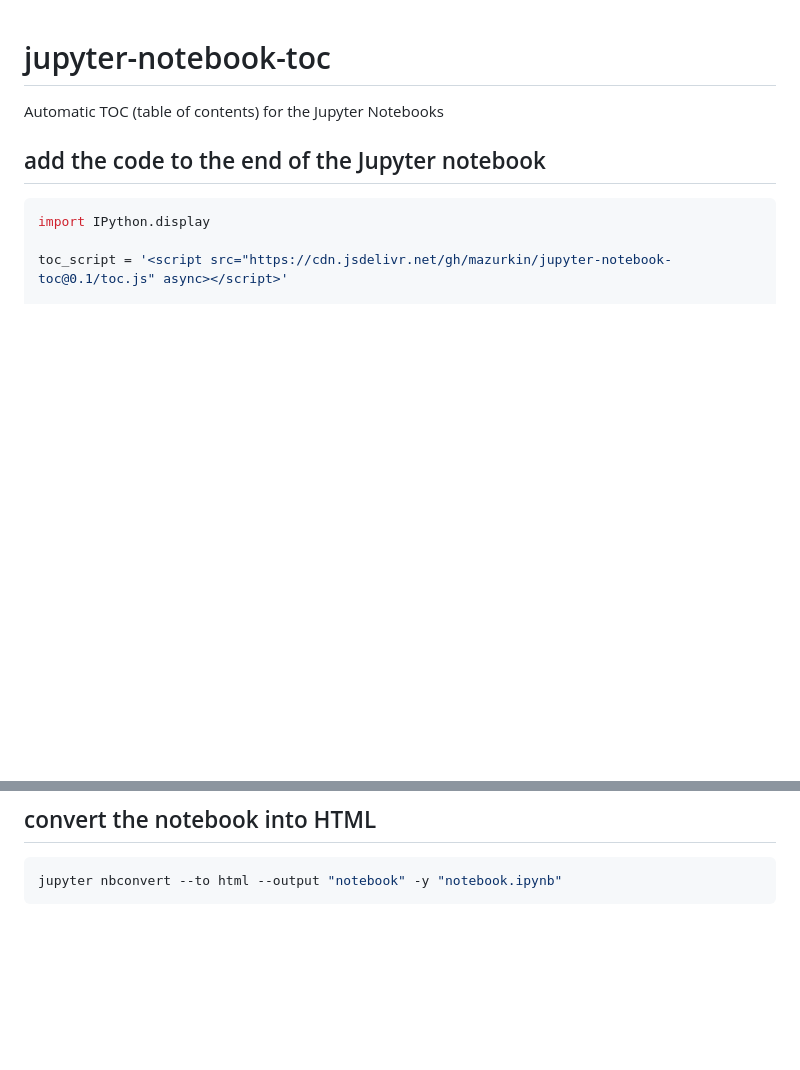
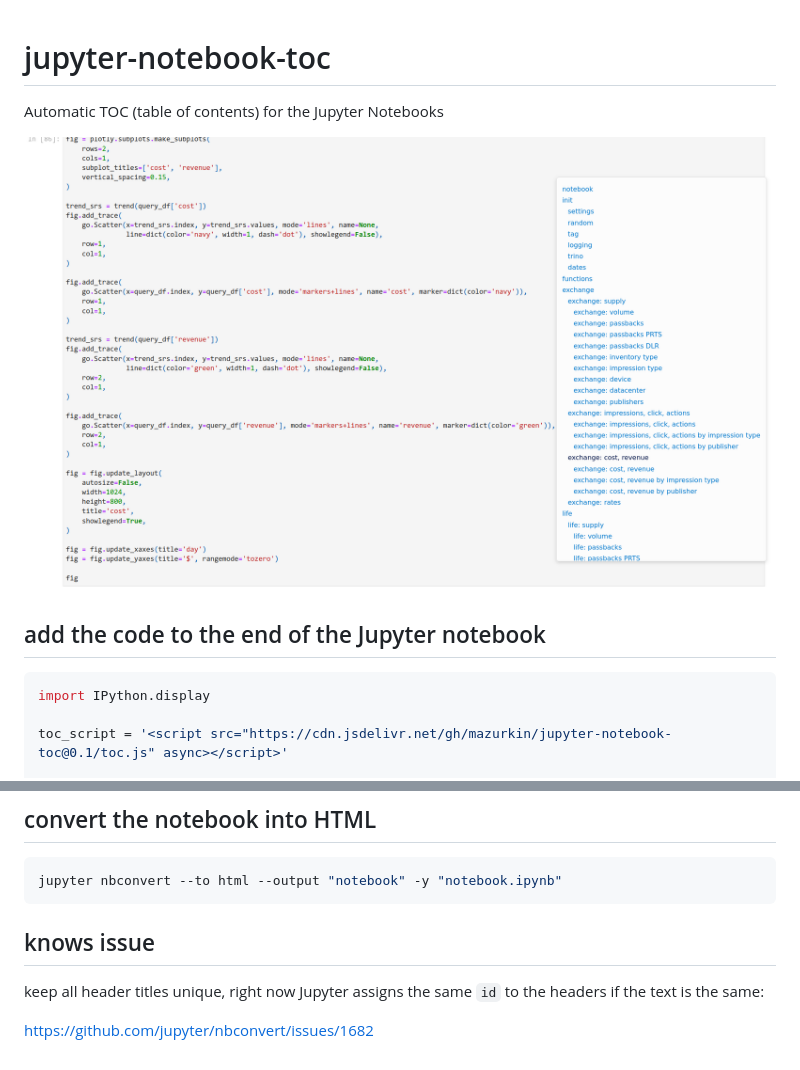
Before and after one commit to mazurkin/jupyter-notebook-toc, a Markdown page: README.md, 2 parts joined by grey strips. Drawn GitHub-style; pictures changed too: doc/screenshot.png (added); blank space fills up the shorter version.

````diff
--- a/README.md
+++ b/README.md
@@ -1,6 +1,8 @@
 # jupyter-notebook-toc
 
 Automatic TOC (table of contents) for the Jupyter Notebooks
+
+![screenshot.png](doc/screenshot.png)
 
 ## add the code to the end of the Jupyter notebook
 
@@ -19,3 +21,9 @@ IPython.display.display(
 ```shell
 jupyter nbconvert --to html --output "notebook" -y "notebook.ipynb"
 ```
+
+## knows issue
+
+keep all header titles unique, right now Jupyter assigns the same `id` to the headers if the text is the same:
+
+https://github.com/jupyter/nbconvert/issues/1682
````
